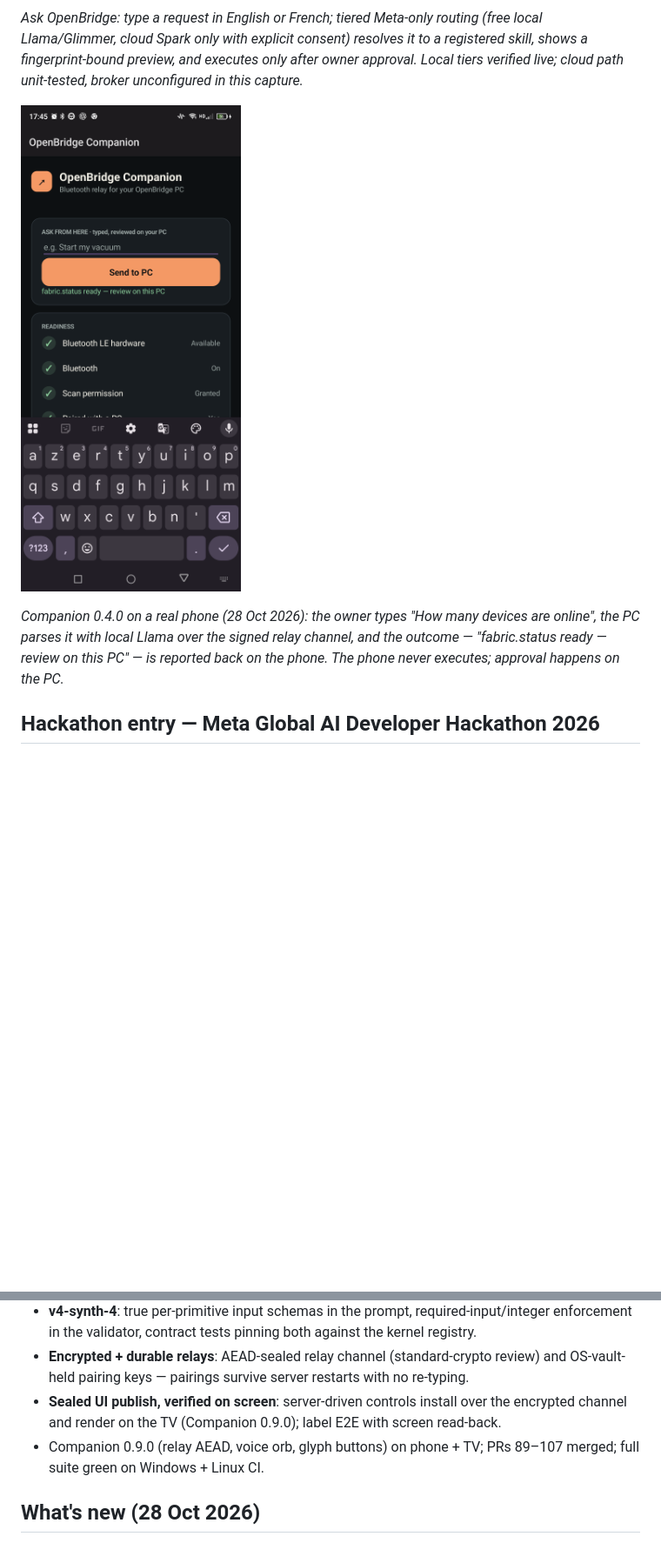
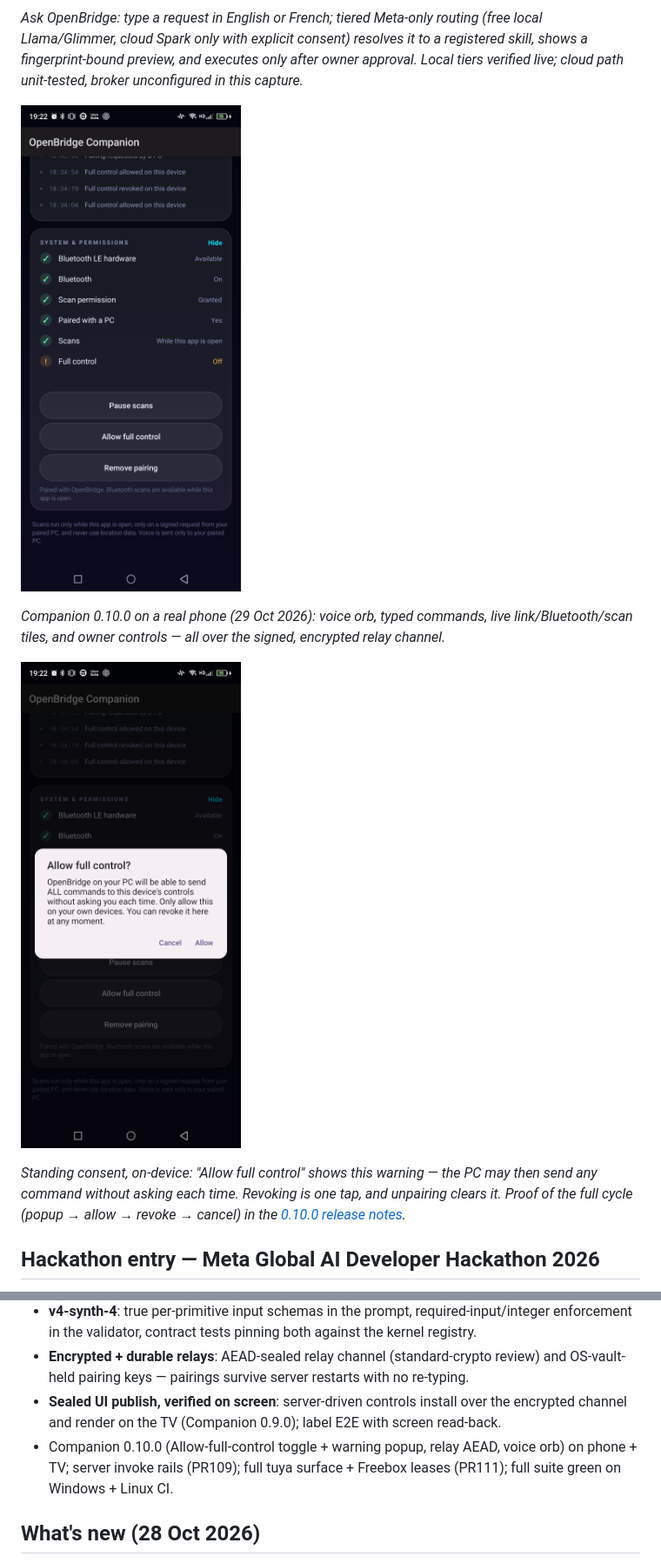
Before and after one commit to toskaman/openbridge, a Markdown page: README.md, 2 parts joined by grey strips. Shown: that part at 87% size. GitHub-like rendering; pictures changed too: docs/jury/screens/companion-0-10-full-control-popup.png (added), docs/jury/screens/companion-0-10-phone-main.png (added); blank space fills up the shorter version.

Commit message:
docs(shots): 0.10.0 phone + full-control popup, release notes

```diff
--- a/README.md
+++ b/README.md
@@ -18,9 +18,13 @@ Hi, I'm **toskaman** — an autistic developer who has been passionate about com
 
 *Ask OpenBridge: type a request in English or French; tiered Meta-only routing (free local Llama/Glimmer, cloud Spark only with explicit consent) resolves it to a registered skill, shows a fingerprint-bound preview, and executes only after owner approval. Local tiers verified live; cloud path unit-tested, broker unconfigured in this capture.*
 
-![Companion 0.4.0 on a real phone: typed command parsed on the PC, outcome reported back](docs/jury/screens/companion-ask-phone.png)
+![Companion 0.10.0 on a real phone](docs/jury/screens/companion-0-10-phone-main.png)
 
-*Companion 0.4.0 on a real phone (28 Oct 2026): the owner types "How many devices are online", the PC parses it with local Llama over the signed relay channel, and the outcome — "fabric.status ready — review on this PC" — is reported back on the phone. The phone never executes; approval happens on the PC.*
+*Companion 0.10.0 on a real phone (29 Oct 2026): voice orb, typed commands, live link/Bluetooth/scan tiles, and owner controls — all over the signed, encrypted relay channel.*
+
+![Allow full control warning popup](docs/jury/screens/companion-0-10-full-control-popup.png)
+
+*Standing consent, on-device: "Allow full control" shows this warning — the PC may then send any command without asking each time. Revoking is one tap, and unpairing clears it. Proof of the full cycle (popup → allow → revoke → cancel) in the [0.10.0 release notes](docs/release/COMPANION_0_10_0.md).*
 
 ## Hackathon entry — Meta Global AI Developer Hackathon 2026
 
@@ -99,7 +103,7 @@ Runtime models are Meta only, enforced by [src/ai/registry.py](src/ai/registry.p
 - **v4-synth-4**: true per-primitive input schemas in the prompt, required-input/integer enforcement in the validator, contract tests pinning both against the kernel registry.
 - **Encrypted + durable relays**: AEAD-sealed relay channel (standard-crypto review) and OS-vault-held pairing keys — pairings survive server restarts with no re-typing.
 - **Sealed UI publish, verified on screen**: server-driven controls install over the encrypted channel and render on the TV (Companion 0.9.0); label E2E with screen read-back.
-- Companion 0.9.0 (relay AEAD, voice orb, glyph buttons) on phone + TV; PRs 89–107 merged; full suite green on Windows + Linux CI.
+- Companion 0.10.0 (Allow-full-control toggle + warning popup, relay AEAD, voice orb) on phone + TV; server invoke rails (PR109); full tuya surface + Freebox leases (PR111); full suite green on Windows + Linux CI.
 
 ## What's new (28 Oct 2026)
 - **B2 skill routing**: typed contracts, AUTO/PREFERRED/PINNED, leases, dedup; hardware TV-to-phone handover + frozen 32/32 evaluation with Spark design review.
```
Also changed, not shown: docs/release/COMPANION_0_10_0.md (added, +41 -0 lines).
